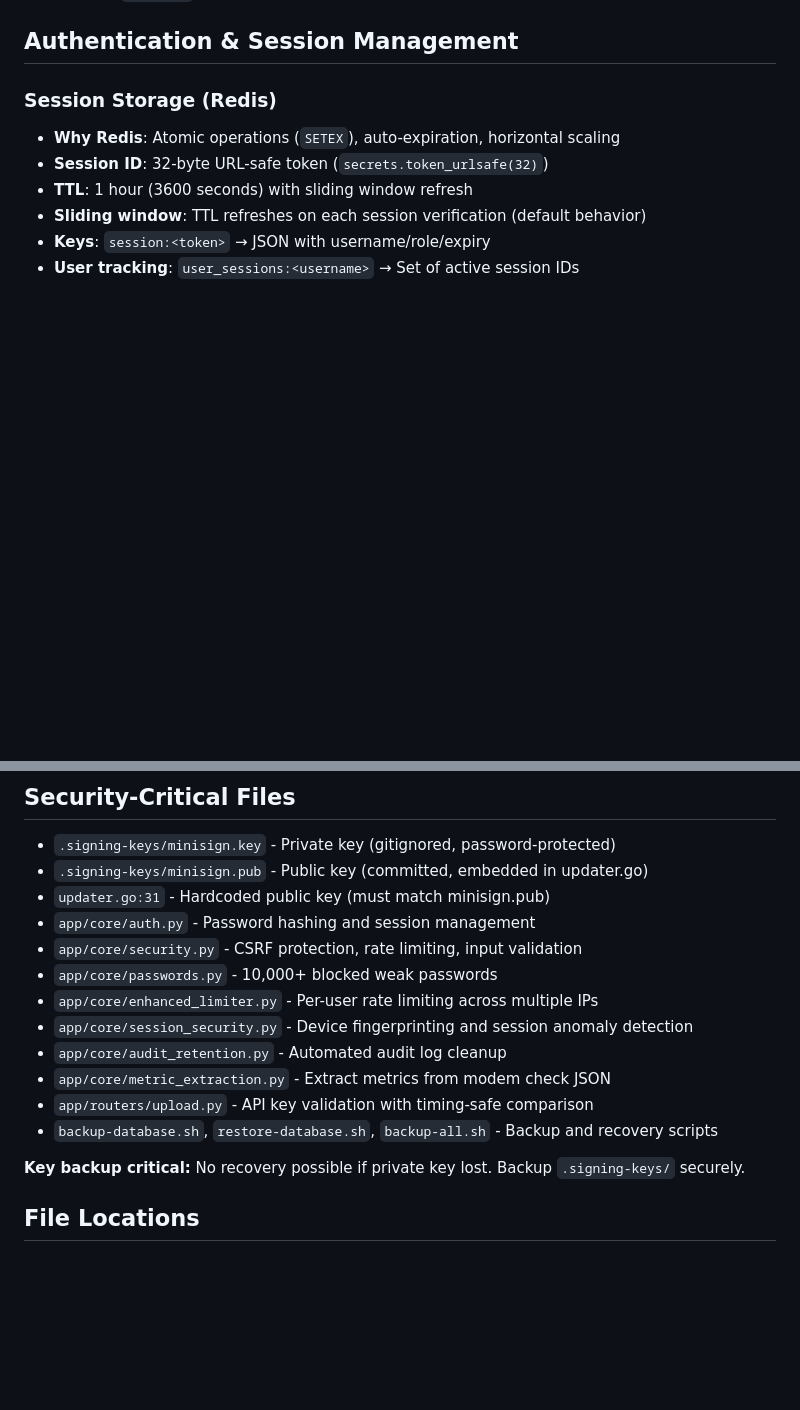
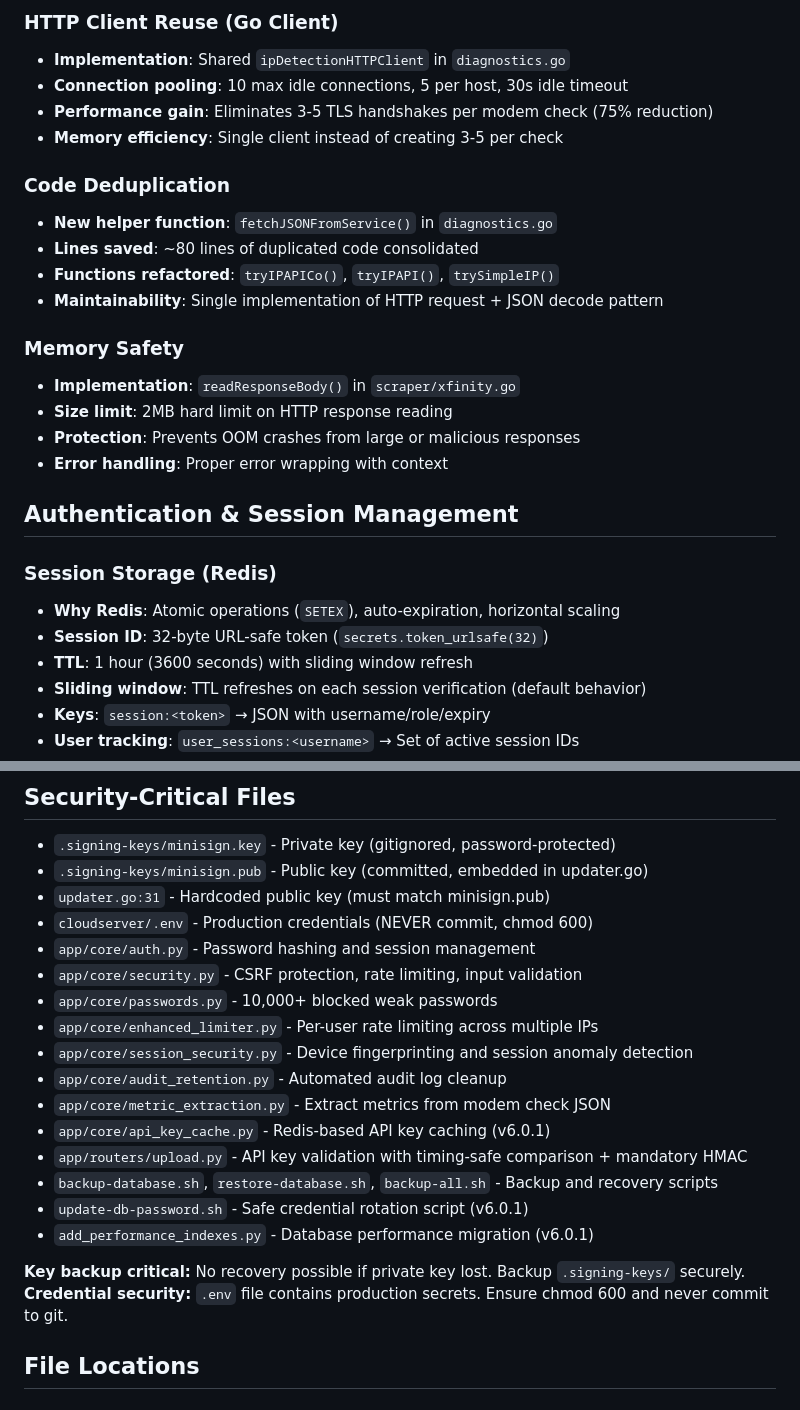
Before and after one commit to adamkl-me/modemcheck, a Markdown page: CLAUDE.md, 2 parts joined by grey strips. Drawn GitHub-style; blank space fills up the shorter version.

```diff
--- a/CLAUDE.md
+++ b/CLAUDE.md
@@ -87,3 +143,20 @@ Data stored in PostgreSQL JSONB column for efficient querying while maintaining
+### HTTP Client Reuse (Go Client)
+- **Implementation**: Shared `ipDetectionHTTPClient` in `diagnostics.go`
+- **Connection pooling**: 10 max idle connections, 5 per host, 30s idle timeout
+- **Performance gain**: Eliminates 3-5 TLS handshakes per modem check (75% reduction)
+- **Memory efficiency**: Single client instead of creating 3-5 per check
+
+### Code Deduplication
+- **New helper function**: `fetchJSONFromService()` in `diagnostics.go`
+- **Lines saved**: ~80 lines of duplicated code consolidated
+- **Functions refactored**: `tryIPAPICo()`, `tryIPAPI()`, `trySimpleIP()`
+- **Maintainability**: Single implementation of HTTP request + JSON decode pattern
+
+### Memory Safety
+- **Implementation**: `readResponseBody()` in `scraper/xfinity.go`
+- **Size limit**: 2MB hard limit on HTTP response reading
+- **Protection**: Prevents OOM crashes from large or malicious responses
+- **Error handling**: Proper error wrapping with context
 
 ## Authentication & Session Management
 
@@ -551,6 +624,7 @@ The Go client has been hardened against memory leaks, crashes, and resource exha
 - `.signing-keys/minisign.key` - Private key (gitignored, password-protected)
 - `.signing-keys/minisign.pub` - Public key (committed, embedded in updater.go)
 - `updater.go:31` - Hardcoded public key (must match minisign.pub)
+- `cloudserver/.env` - Production credentials (NEVER commit, chmod 600)
 - `app/core/auth.py` - Password hashing and session management
 - `app/core/security.py` - CSRF protection, rate limiting, input validation
 - `app/core/passwords.py` - 10,000+ blocked weak passwords
@@ -558,10 +632,14 @@ The Go client has been hardened against memory leaks, crashes, and resource exha
 - `app/core/session_security.py` - Device fingerprinting and session anomaly detection
 - `app/core/audit_retention.py` - Automated audit log cleanup
 - `app/core/metric_extraction.py` - Extract metrics from modem check JSON
-- `app/routers/upload.py` - API key validation with timing-safe comparison
+- `app/core/api_key_cache.py` - Redis-based API key caching (v6.0.1)
+- `app/routers/upload.py` - API key validation with timing-safe comparison + mandatory HMAC
 - `backup-database.sh`, `restore-database.sh`, `backup-all.sh` - Backup and recovery scripts
+- `update-db-password.sh` - Safe credential rotation script (v6.0.1)
+- `add_performance_indexes.py` - Database performance migration (v6.0.1)
 
 **Key backup critical:** No recovery possible if private key lost. Backup `.signing-keys/` securely.
+**Credential security:** `.env` file contains production secrets. Ensure chmod 600 and never commit to git.
 
 ## File Locations
 
```
Also changed, not shown: other parts of CLAUDE.md (+56 -0 lines), CHANGELOG.md (added, +191 -0 lines).
